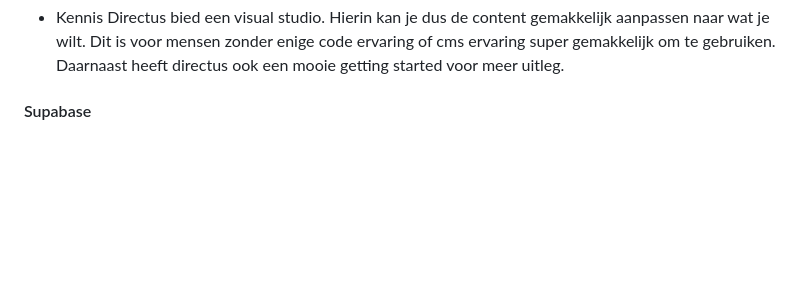
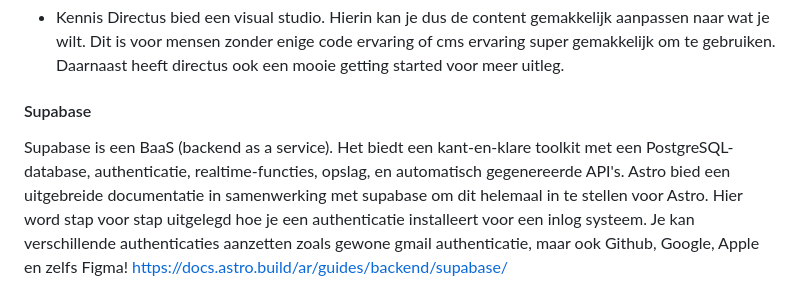
Before and after one commit to Matthijs217/frameworks-ontdekken, a Markdown page: README.md, the part around the change. Drawn GitHub-style; blank space fills up the shorter version.

Commit message:
Update README with Supabase details
Added information about Supabase as a backend service.

```diff
--- a/README.md
+++ b/README.md
@@ -70,3 +70,6 @@ https://github.com/Matthijs217/11ty
 Directus bied een visual studio. Hierin kan je dus de content gemakkelijk aanpassen naar wat je wilt. Dit is voor mensen zonder enige code ervaring of cms ervaring super gemakkelijk om te gebruiken. Daarnaast heeft directus ook een mooie getting started voor meer uitleg.
 
 #### Supabase
+
+Supabase is een BaaS (backend as a service). Het biedt een kant-en-klare toolkit met een PostgreSQL-database, authenticatie, realtime-functies, opslag, en automatisch gegenereerde API's. Astro bied een uitgebreide documentatie in samenwerking met supabase om dit helemaal in te stellen voor Astro. Hier word stap voor stap uitgelegd hoe je een authenticatie installeert voor een inlog systeem. Je kan verschillende authenticaties aanzetten zoals gewone gmail authenticatie, maar ook Github, Google, Apple en zelfs Figma!
+https://docs.astro.build/ar/guides/backend/supabase/
```
